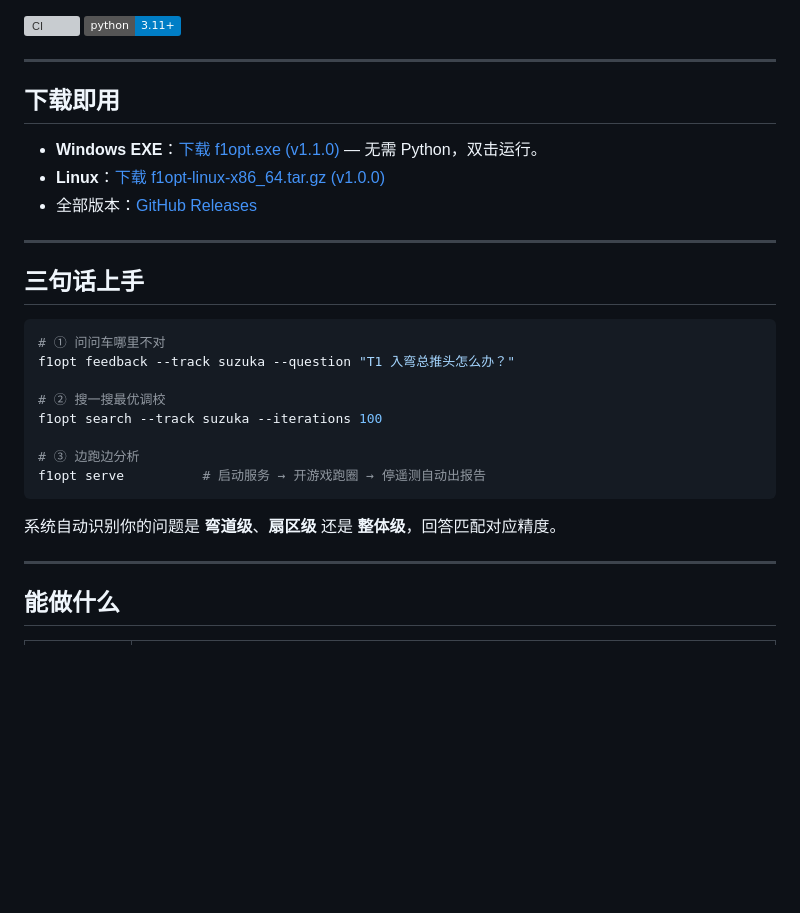
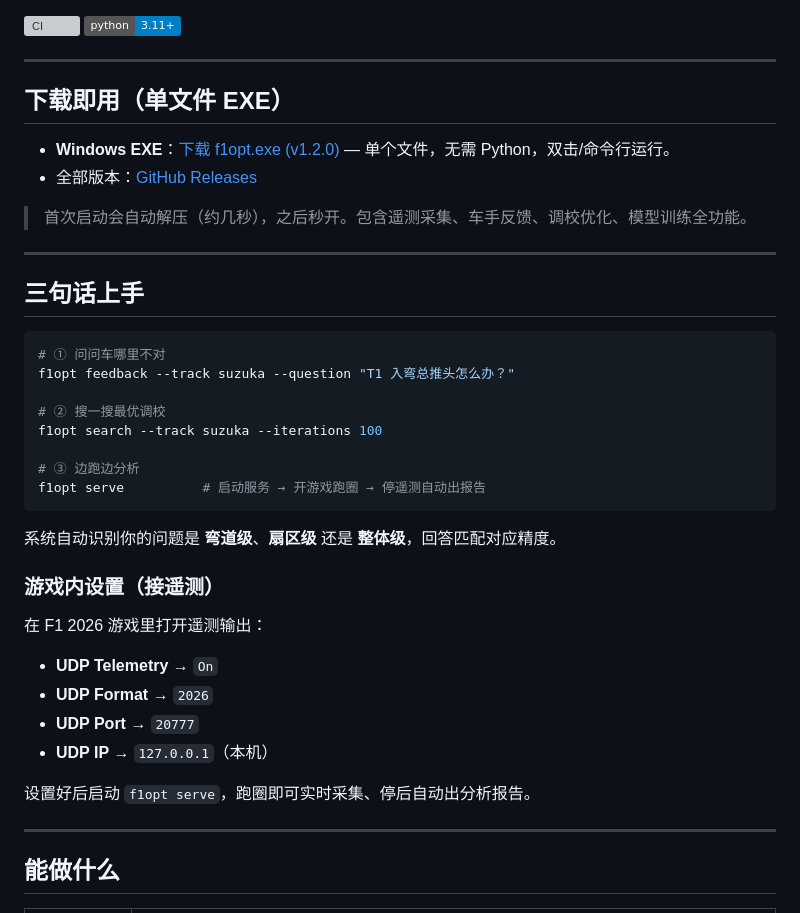
Before and after one commit to JXTTNN/F1-, a Markdown page: README.md, the part around the change. Rendered like a GitHub page; badges without logos; blank space fills up the shorter version; grey boxes are pictures that could not be loaded.

Commit message:
docs(README): clarify single-exe download + F1 2026 game UDP setup

````diff
--- a/README.md
+++ b/README.md
@@ -7,11 +7,12 @@
 
 ---
 
-## 下载即用
+## 下载即用（单文件 EXE）
 
-- **Windows EXE**：[下载 f1opt.exe (v1.1.0)](https://github.com/JXTTNN/F1-/releases/download/v1.1.0/f1opt.exe) — 无需 Python，双击运行。
-- **Linux**：[下载 f1opt-linux-x86_64.tar.gz (v1.0.0)](https://github.com/JXTTNN/F1-/releases/download/v1.0.0/f1opt-linux-x86_64.tar.gz)
+- **Windows EXE**：[下载 f1opt.exe (v1.2.0)](https://github.com/JXTTNN/F1-/releases/download/v1.2.0/f1opt.exe) — 单个文件，无需 Python，双击/命令行运行。
 - 全部版本：[GitHub Releases](https://github.com/JXTTNN/F1-/releases)
+
+> 首次启动会自动解压（约几秒），之后秒开。包含遥测采集、车手反馈、调校优化、模型训练全功能。
 
 ---
 
@@ -29,6 +30,17 @@ f1opt serve          # 启动服务 → 开游戏跑圈 → 停遥测自动出
 ```
 
 系统自动识别你的问题是 **弯道级**、**扇区级** 还是 **整体级**，回答匹配对应精度。
+
+### 游戏内设置（接遥测）
+
+在 F1 2026 游戏里打开遥测输出：
+
+- **UDP Telemetry** → `On`
+- **UDP Format** → `2026`
+- **UDP Port** → `20777`
+- **UDP IP** → `127.0.0.1`（本机）
+
+设置好后启动 `f1opt serve`，跑圈即可实时采集、停后自动出分析报告。
 
 ---
 
````
